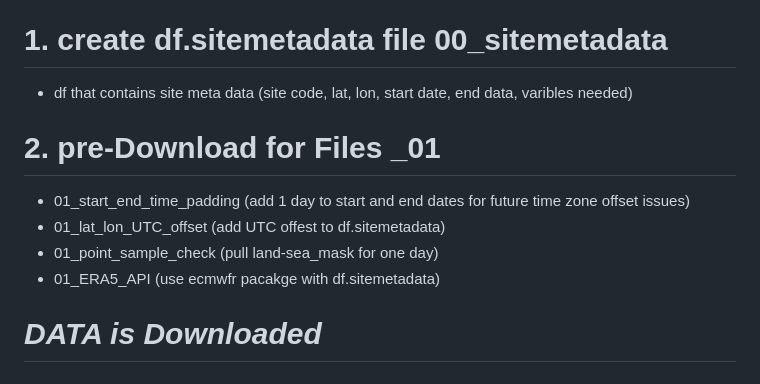
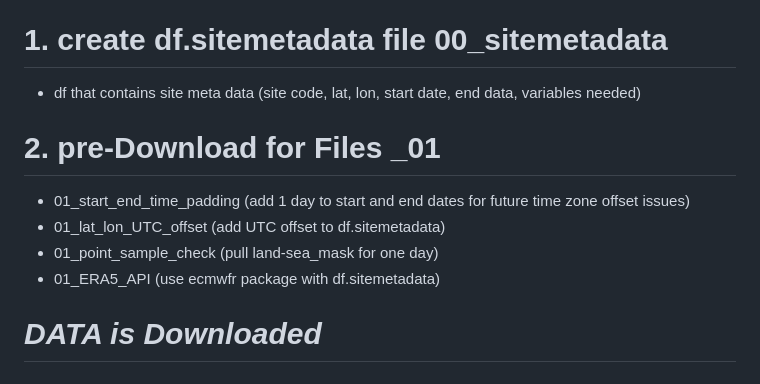
Before and after one commit to Malone-Disturbance-Ecology-Lab/ERA5Flux, a Markdown page: README.md, the part around the change. Drawn GitHub-style.

Commit message:
fix: fixed README typos

```diff
--- a/README.md
+++ b/README.md
@@ -4,12 +4,12 @@ The primary objective of this repo is to improve the utility of ERA5 data at flu
 
 Scripts are organized into the following groups
 # 1. create df.sitemetadata file 00_sitemetadata
-- df that contains site meta data (site code, lat, lon, start date, end data, varibles needed)
+- df that contains site meta data (site code, lat, lon, start date, end data, variables needed)
 # 2. pre-Download for Files _01
 - 01_start_end_time_padding (add 1 day to start and end dates for future time zone offset issues)
-- 01_lat_lon_UTC_offset (add UTC offest to df.sitemetadata)
+- 01_lat_lon_UTC_offset (add UTC offset to df.sitemetadata)
 - 01_point_sample_check (pull land-sea_mask for one day)
-- 01_ERA5_API (use ecmwfr pacakge with df.sitemetadata)
+- 01_ERA5_API (use ecmwfr package with df.sitemetadata)
 
 # ***DATA is Downloaded***
 
```
